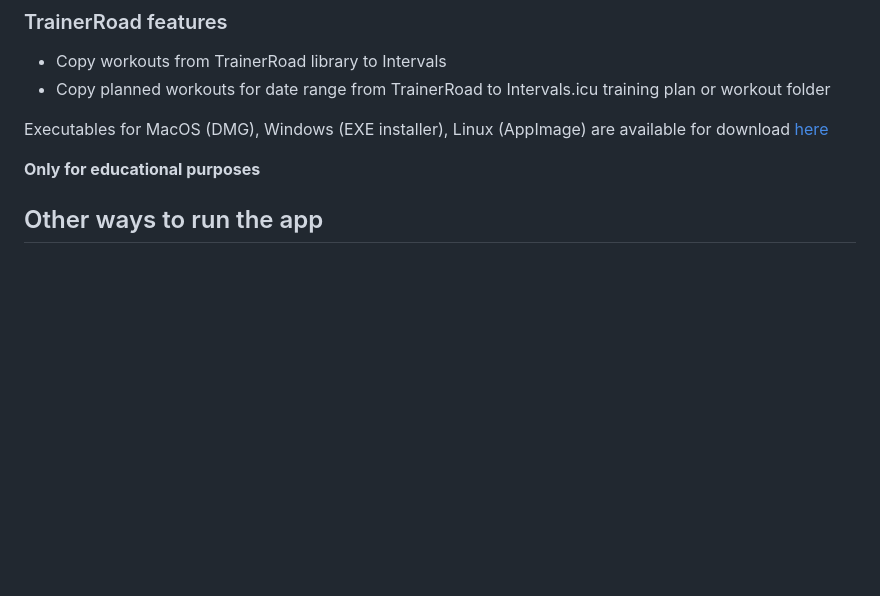
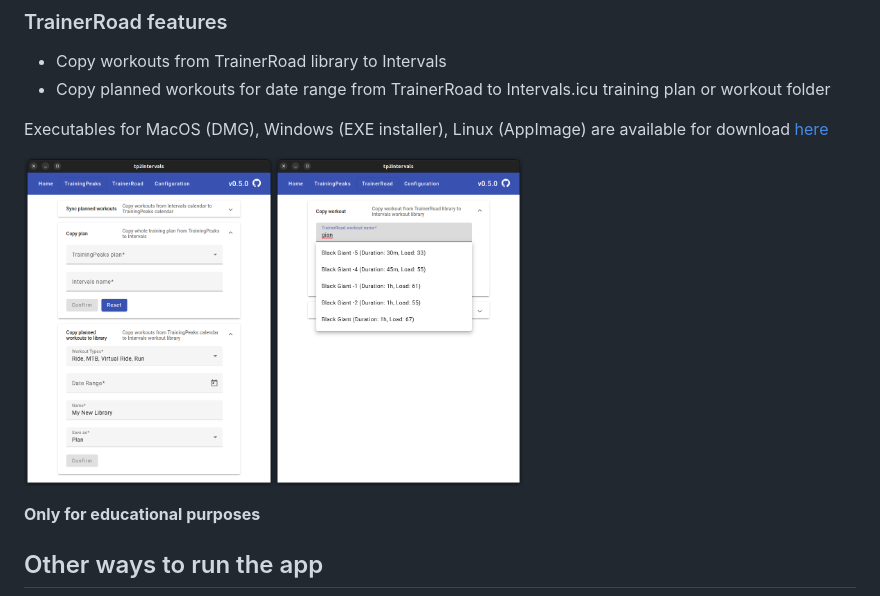
Before and after one commit to freekode/tp2intervals, a Markdown page: README.md, the part around the change. Rendered like a GitHub page; blank space fills up the shorter version.

```diff
--- a/README.md
+++ b/README.md
@@ -14,6 +14,8 @@ App to sync workouts between TrainingPeaks, TrainerRoad and Intervals.icu.
 * Copy planned workouts for date range from TrainerRoad to Intervals.icu training plan or workout folder
 
 Executables for MacOS (DMG), Windows (EXE installer), Linux (AppImage) are available for download [here](https://github.com/freekode/tp2intervals/releases/latest)
+
+<img src="https://github.com/freekode/tp2intervals/blob/main/docs/tp.png?raw=true" width="30%"><img src="https://github.com/freekode/tp2intervals/blob/main/docs/tr.png?raw=true" width="30%">
 
 **Only for educational purposes**
 
```
